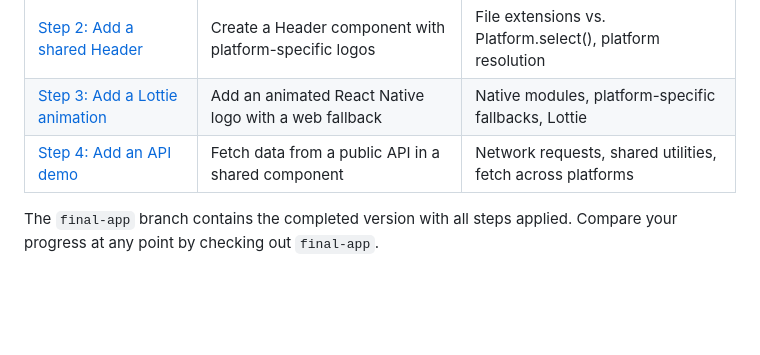
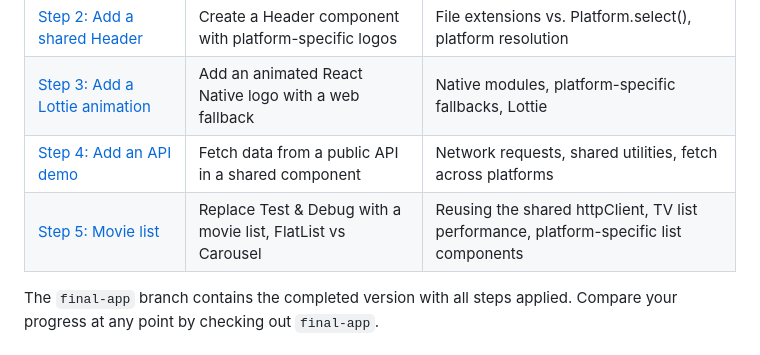
Before and after one commit to anishamalde/NextApp-Workshop, a Markdown page: README.md, the part around the change. GitHub-like rendering; blank space fills up the shorter version.

Commit message:
Add step 5 workshop docs

```diff
--- a/README.md
+++ b/README.md
@@ -31,6 +31,7 @@ Along the way you'll learn:
 | [Step 2: Add a shared Header](./workshop/step-02-shared-header.md)    | Create a Header component with platform-specific logos     | File extensions vs. Platform.select(), platform resolution |
 | [Step 3: Add a Lottie animation](./workshop/step-03-add-animation.md) | Add an animated React Native logo with a web fallback      | Native modules, platform-specific fallbacks, Lottie        |
 | [Step 4: Add an API demo](./workshop/step-04-add-api-demo.md)         | Fetch data from a public API in a shared component         | Network requests, shared utilities, fetch across platforms |
+| [Step 5: Movie list](./workshop/step-05-movie-list.md)                | Replace Test & Debug with a movie list, FlatList vs Carousel | Reusing the shared httpClient, TV list performance, platform-specific list components |
 
 The `final-app` branch contains the completed version with all steps applied. Compare your progress at any point by checking out `final-app`.
 
```
Also changed, not shown: workshop/step-04-add-api-demo.md (+1 -1 lines), workshop/step-05-movie-list.md (added, +418 -0 lines).
